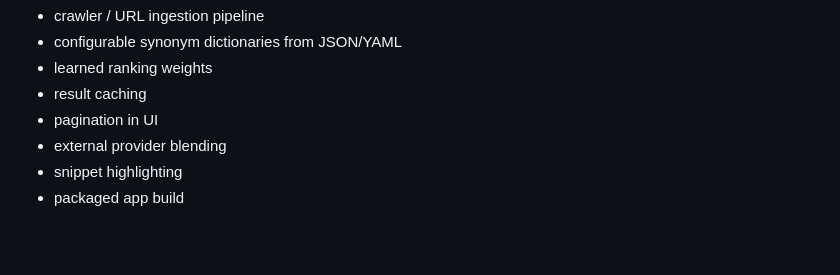
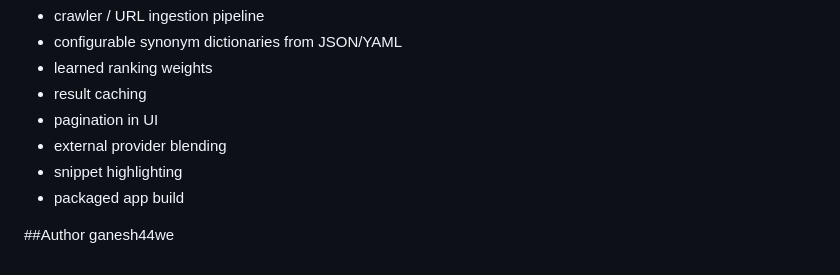
Before and after one commit to ganesh44we/RV-search-engine, a Markdown page: README.md, the part around the change. Drawn GitHub-style; blank space fills up the shorter version.

Commit message:
Add author section to README

```diff
--- a/README.md
+++ b/README.md
@@ -592,3 +592,6 @@ This project currently includes:
 - external provider blending
 - snippet highlighting
 - packaged app build
+
+##Author
+ganesh44we
```
